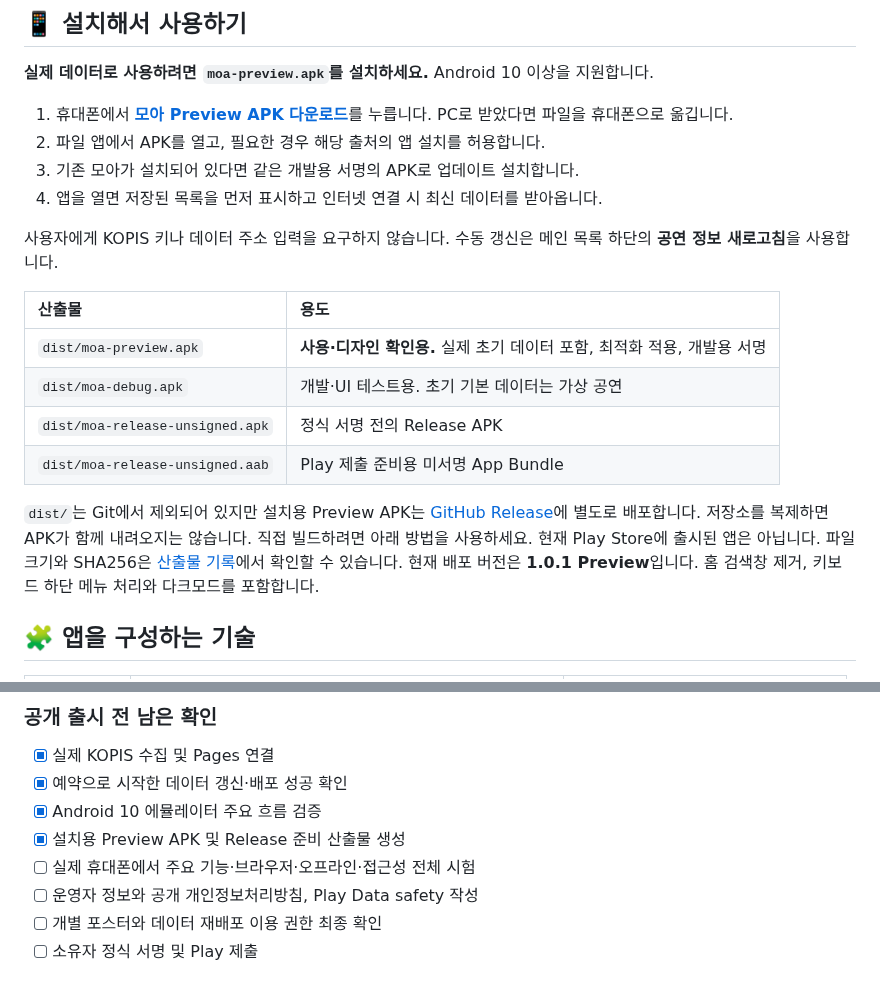
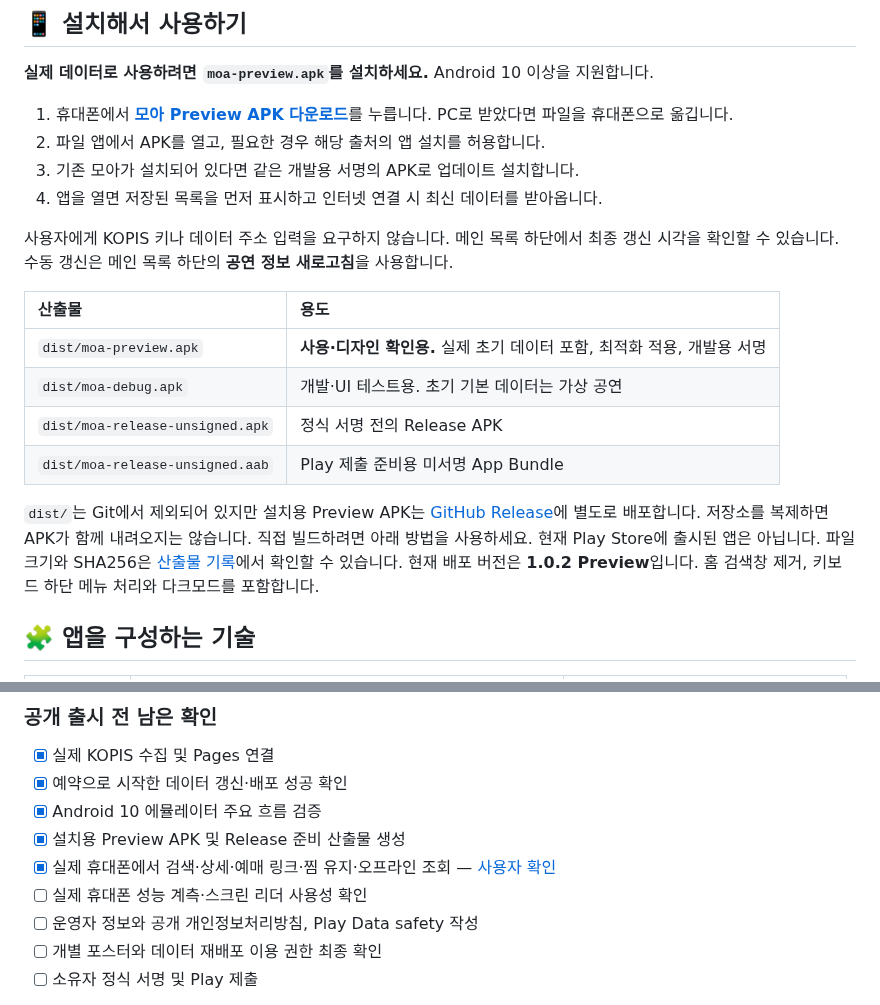
Before and after one commit to sung-gyeonghun/MOA, a Markdown page: README.md, 2 parts joined by grey strips. GitHub-like rendering.

Commit message:
Restore last update time and record successful physical device user verification

```diff
--- a/README.md
+++ b/README.md
@@ -104,7 +104,7 @@
 3. 기존 모아가 설치되어 있다면 같은 개발용 서명의 APK로 업데이트 설치합니다.
 4. 앱을 열면 저장된 목록을 먼저 표시하고 인터넷 연결 시 최신 데이터를 받아옵니다.
 
-사용자에게 KOPIS 키나 데이터 주소 입력을 요구하지 않습니다. 수동 갱신은 메인 목록 하단의 **공연 정보 새로고침**을 사용합니다.
+사용자에게 KOPIS 키나 데이터 주소 입력을 요구하지 않습니다. 메인 목록 하단에서 최종 갱신 시각을 확인할 수 있습니다. 수동 갱신은 메인 목록 하단의 **공연 정보 새로고침**을 사용합니다.
 
 | 산출물 | 용도 |
 | :--- | :--- |
@@ -113,7 +113,7 @@
 | `dist/moa-release-unsigned.apk` | 정식 서명 전의 Release APK |
 | `dist/moa-release-unsigned.aab` | Play 제출 준비용 미서명 App Bundle |
 
-`dist/`는 Git에서 제외되어 있지만 설치용 Preview APK는 [GitHub Release](https://github.com/sung-gyeonghun/MOA/releases/tag/v1.0.1-preview.1)에 별도로 배포합니다. 저장소를 복제하면 APK가 함께 내려오지는 않습니다. 직접 빌드하려면 아래 방법을 사용하세요. 현재 Play Store에 출시된 앱은 아닙니다. 파일 크기와 SHA256은 [산출물 기록](docs/verification/artifacts.json)에서 확인할 수 있습니다. 현재 배포 버전은 **1.0.1 Preview**입니다. 홈 검색창 제거, 키보드 하단 메뉴 처리와 다크모드를 포함합니다.
+`dist/`는 Git에서 제외되어 있지만 설치용 Preview APK는 [GitHub Release](https://github.com/sung-gyeonghun/MOA/releases/tag/v1.0.2-preview.1)에 별도로 배포합니다. 저장소를 복제하면 APK가 함께 내려오지는 않습니다. 직접 빌드하려면 아래 방법을 사용하세요. 현재 Play Store에 출시된 앱은 아닙니다. 파일 크기와 SHA256은 [산출물 기록](docs/verification/artifacts.json)에서 확인할 수 있습니다. 현재 배포 버전은 **1.0.2 Preview**입니다. 홈 검색창 제거, 키보드 하단 메뉴 처리와 다크모드를 포함합니다.
 
 ## 🧩 앱을 구성하는 기술
 
@@ -227,7 +227,8 @@ Windows 한글 경로에서 발생한 Gradle 테스트 클래스 로딩 문제
 - [x] 예약으로 시작한 데이터 갱신·배포 성공 확인
 - [x] Android 10 에뮬레이터 주요 흐름 검증
 - [x] 설치용 Preview APK 및 Release 준비 산출물 생성
-- [ ] 실제 휴대폰에서 주요 기능·브라우저·오프라인·접근성 전체 시험
+- [x] 실제 휴대폰에서 검색·상세·예매 링크·찜 유지·오프라인 조회 — [사용자 확인](docs/verification/physical-device-user-confirmation.md)
+- [ ] 실제 휴대폰 성능 계측·스크린 리더 사용성 확인
 - [ ] 운영자 정보와 공개 개인정보처리방침, Play Data safety 작성
 - [ ] 개별 포스터와 데이터 재배포 이용 권한 최종 확인
 - [ ] 소유자 정식 서명 및 Play 제출
```
Also changed, not shown: other parts of README.md (+2 -2 lines), docs/implementation_status.md (+6 -4 lines), docs/requirements_audit.md (+7 -5 lines), docs/verification/physical-device-user-confirmation.md (added, +10 -0 lines), docs/verification/updated-footer-v102.md (added, +1 -0 lines), docs/screenshots/updated-footer-v102.png (added), 3 other files.
